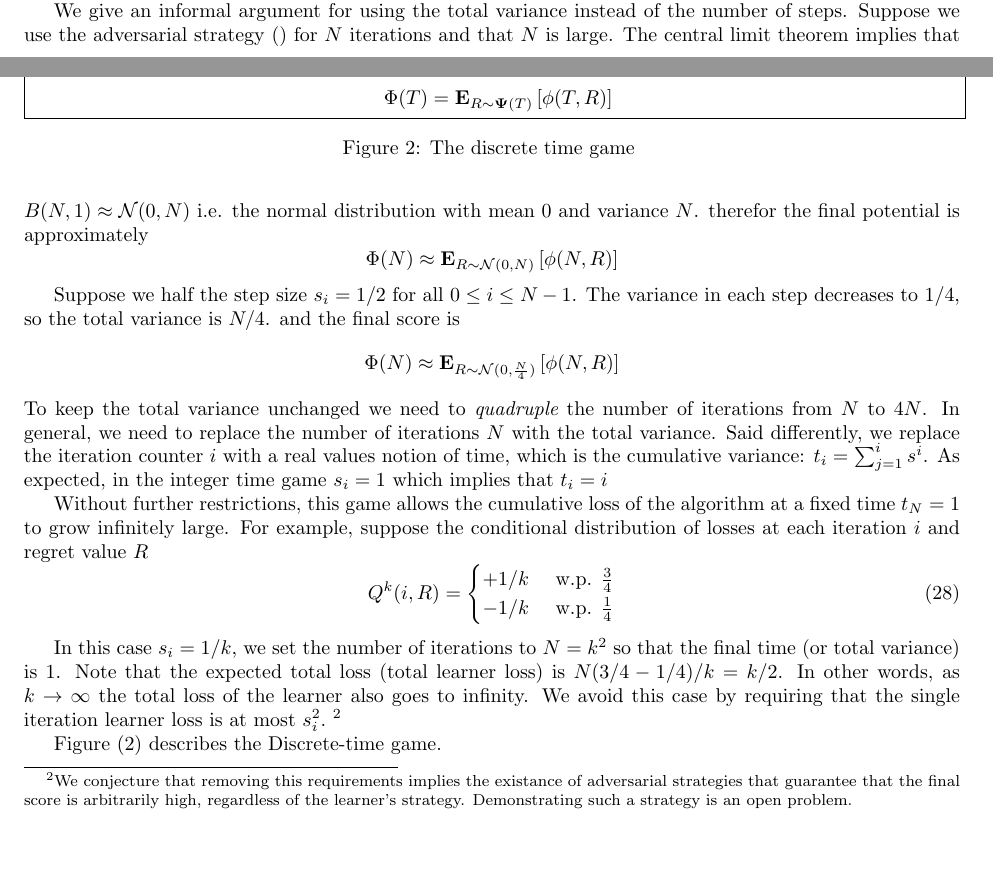
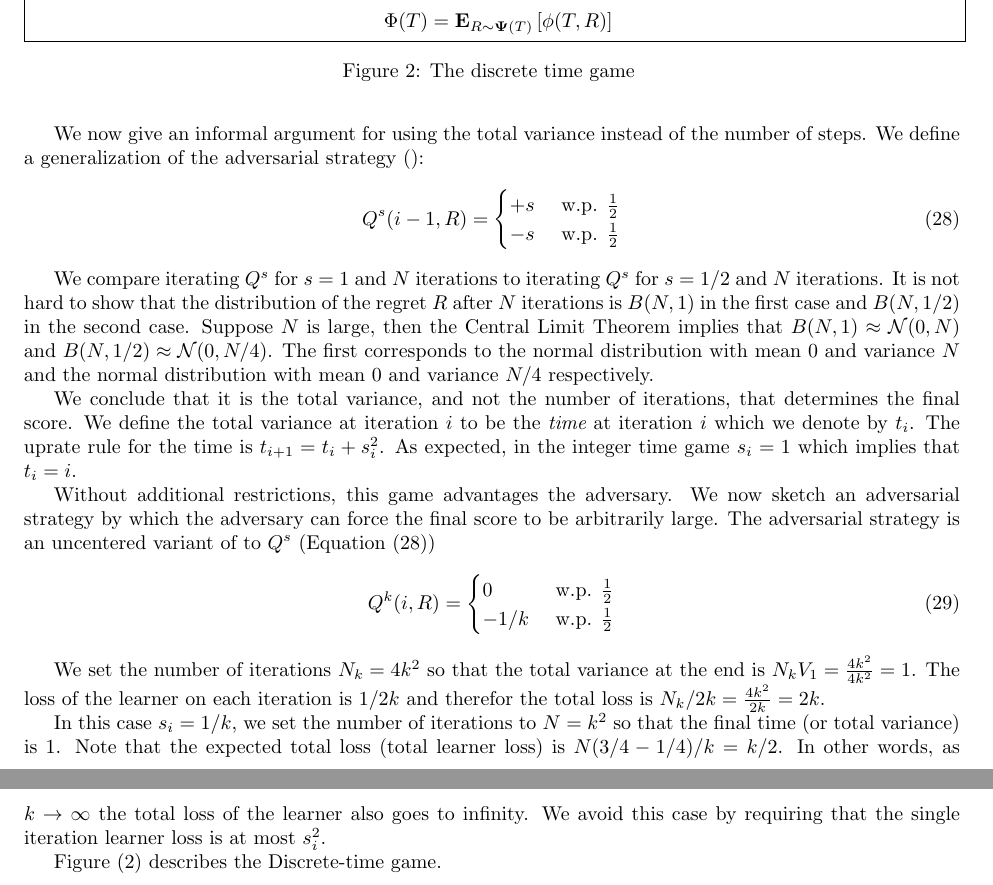
Before and after one commit to yoavfreund/MinMaxAndNormalHedge, a LaTeX paper (BrownianIsWorstCase.tex): two parts of pages 7 and 8 of 20 before the commit and two parts of pages 8 and 9 of 20 after it, joined at a grey line, cut so that both start at the same text, the shorter picture padded with empty space. Compiled offline with pdfLaTeX.

Commit message:
failed attempt to show that without control on the average loss the adversary always wins

```diff
--- a/BrownianIsWorstCase.tex
+++ b/BrownianIsWorstCase.tex
@@ -628,48 +627,63 @@ step size $0<s_i\leq 1$ which restricts the losses to be in the range
 $[-s_i,+s_i]$. Note that by always choosing $s_i=1$, the adversary can
 recreate the integer time game.
 
-We give an informal argument for using the total variance instead of
-the number of steps. Suppose we use the adversarial
-strategy~(\label{eqn:adv-strat-p}) for $N$ iterations and that $N$ is
-large. The central limit theorem implies that $B(N,1) \approx {\cal N}(0,N)$
-i.e. the normal distribution with mean 0 and variance $N$. therefor
-the final potential is approximately
-$$\score(N) \approx \E{\R \sim {\cal N}(0,N)}{\pot(N,\R)}$$
-
-Suppose we half the step size $s_i=1/2$ for all $0\leq i \leq N-1$.
-The variance in each step decreases to $1/4$, so the total variance is
-$N/4$. and the final score is
-$$\score(N) \approx \E{\R \sim {\cal N}(0,\frac{N}{4})}{\pot(N,\R)}$$
-To keep the total variance unchanged we need to {\em quadruple} the
-number of iterations from $N$ to $4N$. In general, we need to replace
-the number of iterations $N$ with the total variance. Said
-differently, we replace the iteration counter $i$ with
-a real values notion of time, which is the cumulative variance: $t_i =
-\sum_{j=1}^i s^i$. As expected, in the integer time game $s_i=1$ which
-implies that $t_i = i$
-
-
-Without further restrictions, this game allows the cumulative loss of
-the algorithm at a fixed time $t_N=1$ to grow infinitely large.
-For example, suppose the conditional distribution of losses at each
-iteration $i$ and regret value $\R$
+We now give an informal argument for using the total variance instead of
+the number of steps. We define a generalization of the adversarial
+strategy~(\label{eqn:adv-strat-p}):
+\begin{equation} \label{eqn:adv-strat-s}
+  \adversM^s(i-1,\R) =
+  \begin{cases}
+    +s & \mbox{ w.p. } \frac{1}{2}\\
+    -s & \mbox{ w.p. } \frac{1}{2}\\
+  \end{cases}
+\end{equation}
+
+We compare iterating $\adversM^s$ for $s=1$ and $N$ iterations to
+iterating $\adversM^s$ for $s=1/2$ and $N$ iterations. It is not hard
+to show that the distribution of the regret $\R$  after $N$ iterations
+is $B(N,1)$ in the first case and $B(N,1/2)$ in the second
+case. Suppose $N$ is large, then the Central Limit Theorem implies
+that $B(N,1) \approx {\cal N}(0,N)$ and $B(N,1/2) \approx {\cal
+  N}(0,N/4)$. The first corresponds to the normal distribution with
+mean $0$ and variance $N$ and the normal distribution with mean $0$
+and variance $N/4$ respectively.
+
+We conclude that it is the total variance, and not the number of
+iterations, that determines the final score. We define the total
+variance at iteration $i$ to be the {\em time} at iteration $i$ which
+we denote by $t_i$. The uprate rule for the time is $t_{i+1}=t_i+s_i^2$.
+As expected, in the integer time game $s_i=1$ which
+implies that $t_i = i$.
+
+Without additional restrictions, this game advantages the
+adversary. We now sketch an adversarial strategy by which the
+adversary can force the final score to be arbitrarily large.
+The adversarial strategy is an uncentered variant of
+to $\adversM^s$ (Equation~(\ref{eqn:adv-strat-s}))
 \begin{equation} \label{eqn:adv-strat-k}
   \adversM^k(i,\R) =
   \begin{cases}
-    +1/k & \mbox{ w.p. } \frac{3}{4}\\
-    -1/k & \mbox{ w.p. } \frac{1}{4}\\
+    0 & \mbox{ w.p. } \frac{1}{2}\\
+    -1/k  & \mbox{ w.p. } \frac{1}{2}\\
   \end{cases}
 \end{equation}
+
+We set the number of iterations $N_k=4k^2$ so that the total variance
+at the end is $N_k V_1= \frac{4k^2}{4k^2}=1$. The loss of the learner
+on each iteration is $1/2k$ and therefor the total loss is $N_k/2k =
+\frac{4k^2}{2k} = 2k$.
+
 
 In this case $s_i=1/k$, we set the number of iterations to $N=k^2$ so
 that the final time (or total variance) is $1$. Note that the expected
 total loss (total learner loss) is $N (3/4-1/4)/k = k/2$. In other words, as $k \to \infty$
 the total loss of the learner also goes to infinity. We avoid this
 case by requiring that the single iteration learner loss is at most
-$s_i^2$.~\footnote{We conjecture that removing this requirements
-  implies the existance of adversarial strategies that guarantee that
-  the final score is arbitrarily high, regardless of the learner's
-  strategy. Demonstrating such a strategy is an open problem.}
+$s_i^2$.
+% ~\footnote{We conjecture that removing this requirements
+%   implies the existance of adversarial strategies that guarantee that
+%   the final score is arbitrarily high, regardless of the learner's
+%   strategy. Demonstrating such a strategy is an open problem.}
 
 Figure~(\ref{fig:discrete-Time-Game}) describes the Discrete-time game.
 
```
Also changed, not shown: BrownianIsWorstCase.pdf, BrownianIsWorstCase.tex (25 more changed lines), 2 other files.
